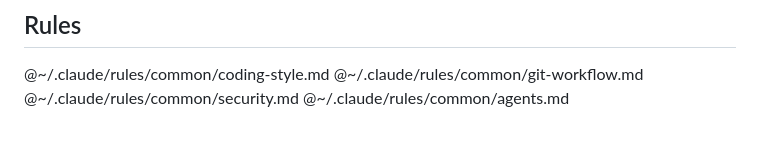
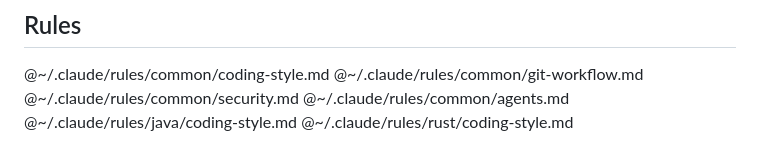
Before and after one commit to gclm/gclm-flow, a Markdown page: claude/CLAUDE.md, the part around the change. GitHub-like rendering.

Commit message:
fix(claude): 删除残留 verification-before-completion，CLAUDE.md 补充 java/rust rules 引用

```diff
--- a/claude/CLAUDE.md
+++ b/claude/CLAUDE.md
@@ -129,3 +129,5 @@ Do not store secrets, tokens, or machine-specific sensitive data in reusable art
 @~/.claude/rules/common/git-workflow.md
 @~/.claude/rules/common/security.md
 @~/.claude/rules/common/agents.md
+@~/.claude/rules/java/coding-style.md
+@~/.claude/rules/rust/coding-style.md
```
